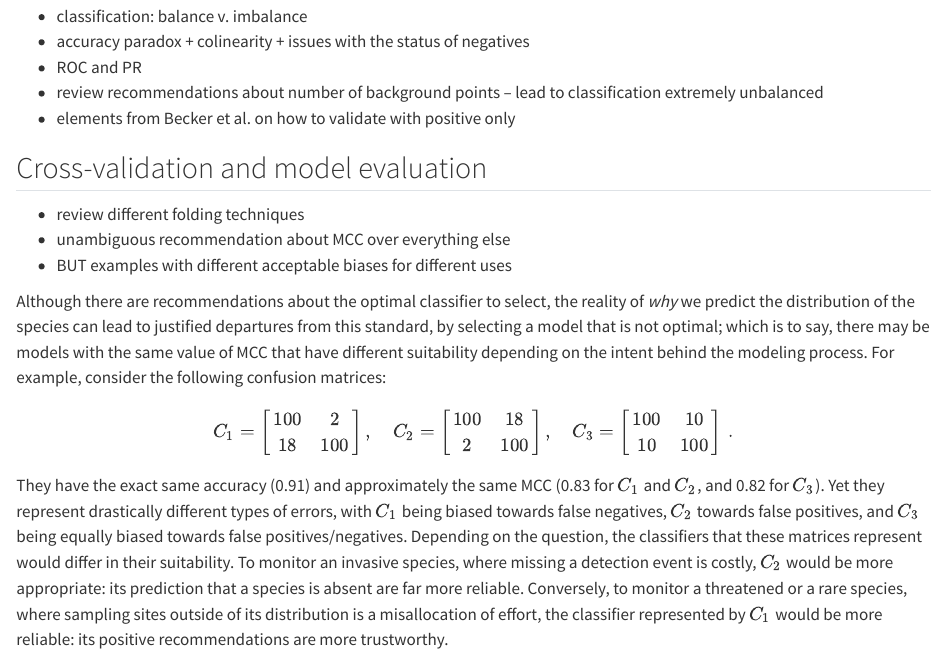
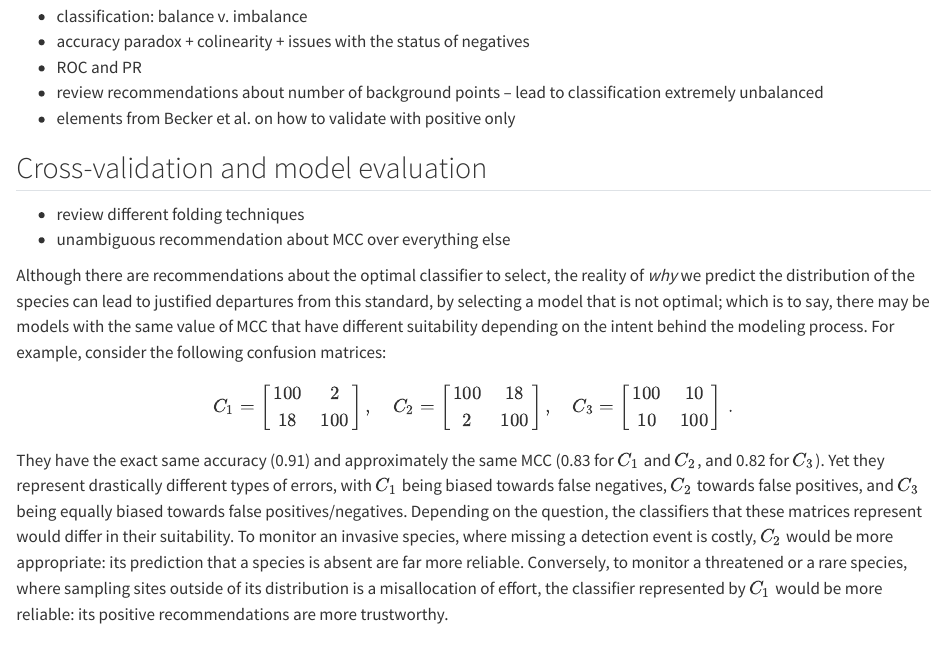
Before and after one commit to tpoisot/ms_principled_mlsdm, a Quarto document (index.qmd): the page in a window 1100 px wide, from 620 px down. Rendered offline with R 4.5, knitr and Pandoc in place of Quarto, with nearby package versions.

Commit message:
remove bullet turned into text

```diff
--- a/index.qmd
+++ b/index.qmd
@@ -48,7 +48,6 @@ license: "CC BY"
 
 -   review different folding techniques
 -   unambiguous recommendation about MCC over everything else
--   BUT examples with different acceptable biases for different uses
 
 Although there are recommendations about the optimal classifier to select, the reality of *why* we predict the distribution of the species can lead to justified departures from this standard, by selecting a model that is not optimal; which is to say, there may be models with the same value of MCC that have different suitability depending on the intent behind the modeling process. For example, consider the following confusion matrices:
 
```
